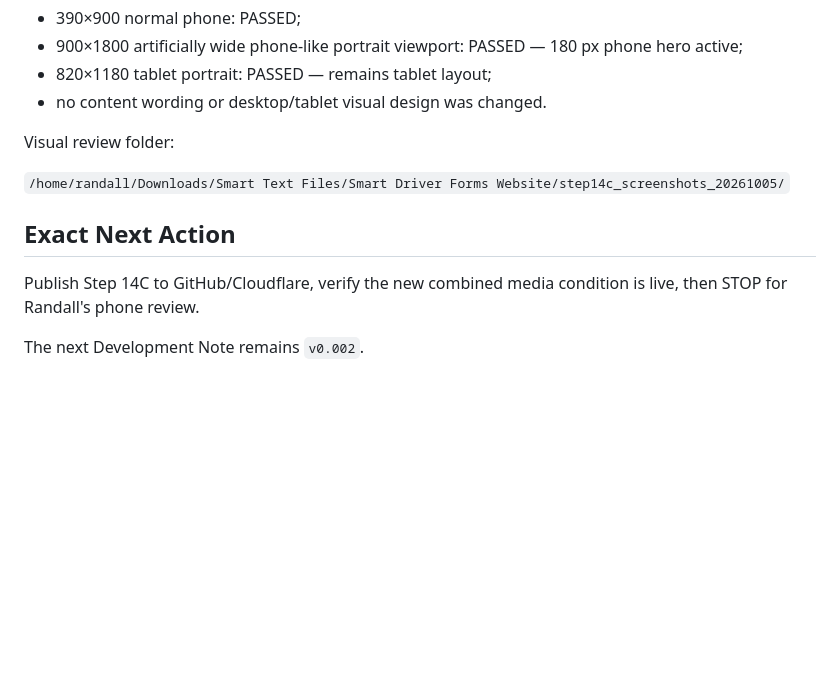
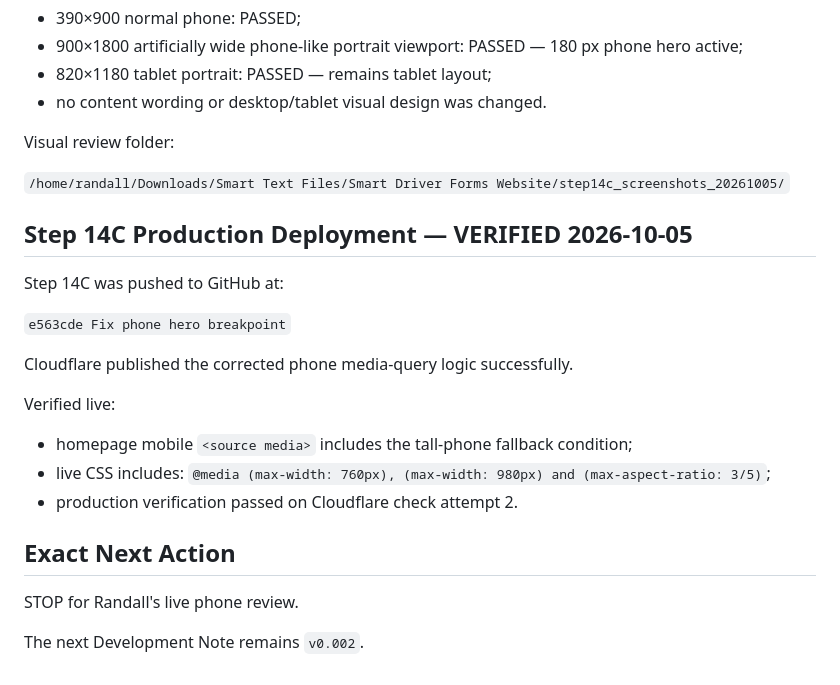
Before and after one commit to SmartDriverForms/website, a Markdown page: PROJECT_STATUS.md, the part around the change. Drawn GitHub-style; blank space fills up the shorter version.

Commit message:
Record live Step 14C deployment

```diff
--- a/PROJECT_STATUS.md
+++ b/PROJECT_STATUS.md
@@ -1390,8 +1390,23 @@ Visual review folder:
 
 `/home/randall/Downloads/Smart Text Files/Smart Driver Forms Website/step14c_screenshots_20261005/`
 
+## Step 14C Production Deployment — VERIFIED 2026-10-05
+
+Step 14C was pushed to GitHub at:
+
+`e563cde Fix phone hero breakpoint`
+
+Cloudflare published the corrected phone media-query logic successfully.
+
+Verified live:
+
+- homepage mobile `<source media>` includes the tall-phone fallback condition;
+- live CSS includes:
+  `@media (max-width: 760px), (max-width: 980px) and (max-aspect-ratio: 3/5)`;
+- production verification passed on Cloudflare check attempt 2.
+
 ## Exact Next Action
 
-Publish Step 14C to GitHub/Cloudflare, verify the new combined media condition is live, then STOP for Randall's phone review.
+STOP for Randall's live phone review.
 
 The next Development Note remains `v0.002`.
```
Also changed, not shown: CHAT_RECOVERY.md (+7 -1 lines).
